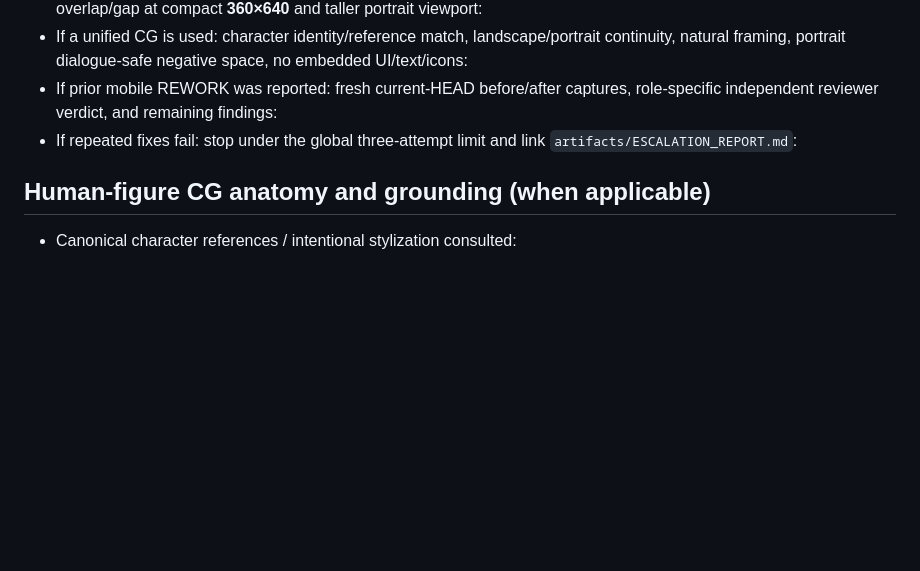
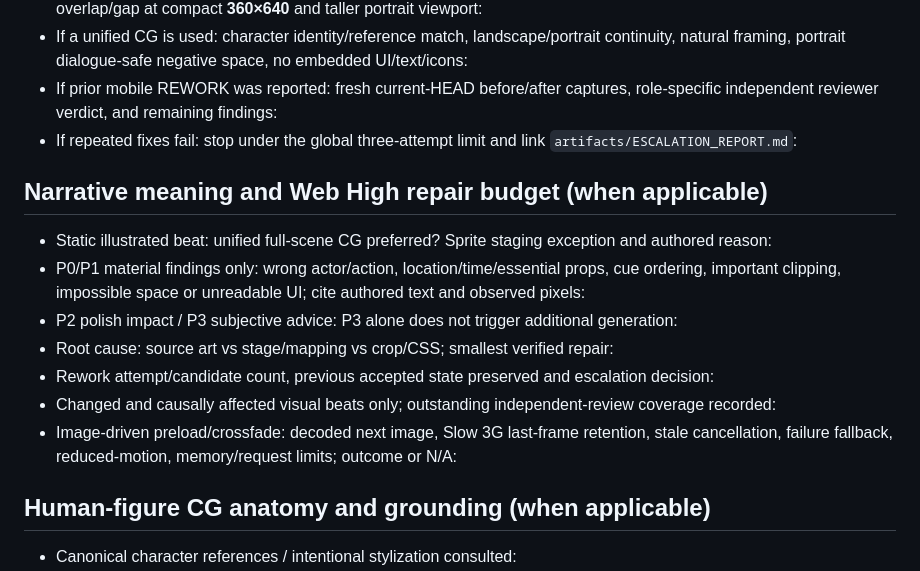
Before and after one commit to m-amirov/starter-kit-yandex-games, a Markdown page: templates/visual-review/SCREENSHOT_VISUAL_GATE.md, the part around the change. Rendered like a GitHub page; blank space fills up the shorter version.

Commit message:
feat(visual): CG-first narrative art, P1 material-first review, scoped image transition QA

```diff
--- a/templates/visual-review/SCREENSHOT_VISUAL_GATE.md
+++ b/templates/visual-review/SCREENSHOT_VISUAL_GATE.md
@@ -29,6 +29,16 @@ Use only affected states. Enemy work normally includes normal and pressure or at
 - If prior mobile REWORK was reported: fresh current-HEAD before/after captures, role-specific independent reviewer verdict, and remaining findings:
 - If repeated fixes fail: stop under the global three-attempt limit and link `artifacts/ESCALATION_REPORT.md`:
 
+## Narrative meaning and Web High repair budget (when applicable)
+
+- Static illustrated beat: unified full-scene CG preferred? Sprite staging exception and authored reason:
+- P0/P1 material findings only: wrong actor/action, location/time/essential props, cue ordering, important clipping, impossible space or unreadable UI; cite authored text and observed pixels:
+- P2 polish impact / P3 subjective advice: P3 alone does not trigger additional generation:
+- Root cause: source art vs stage/mapping vs crop/CSS; smallest verified repair:
+- Rework attempt/candidate count, previous accepted state preserved and escalation decision:
+- Changed and causally affected visual beats only; outstanding independent-review coverage recorded:
+- Image-driven preload/crossfade: decoded next image, Slow 3G last-frame retention, stale cancellation, failure fallback, reduced-motion, memory/request limits; outcome or N/A:
+
 ## Human-figure CG anatomy and grounding (when applicable)
 
 - Canonical character references / intentional stylization consulted:
```
